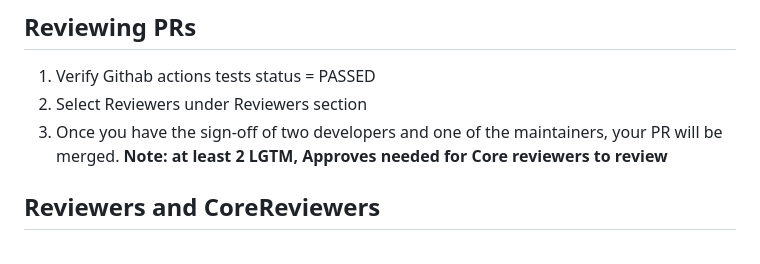
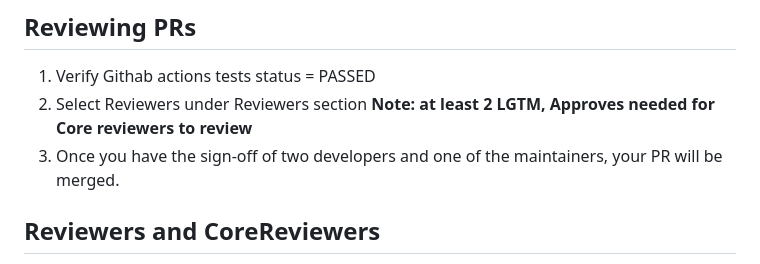
Before and after one commit to redhat-beyond/Pro4U, a Markdown page: contribution.md, the part around the change. GitHub-like rendering.

```diff
--- a/contribution.md
+++ b/contribution.md
@@ -49,8 +49,8 @@ A step by step series that tell you how to get Pro4U up and running
 ## Reviewing PRs
 1.  Verify Githab actions tests status = PASSED
 2.  Select Reviewers under Reviewers section
-3.	Once you have the sign-off of two developers and one of the maintainers, your PR will be merged.
 **Note: at least 2 LGTM, Approves needed for Core reviewers to review**
+3.  Once you have the sign-off of two developers and one of the maintainers, your PR will be merged.
 
 ##  Reviewers and CoreReviewers
 1.  The reviewers are feedback given by team members.
```
